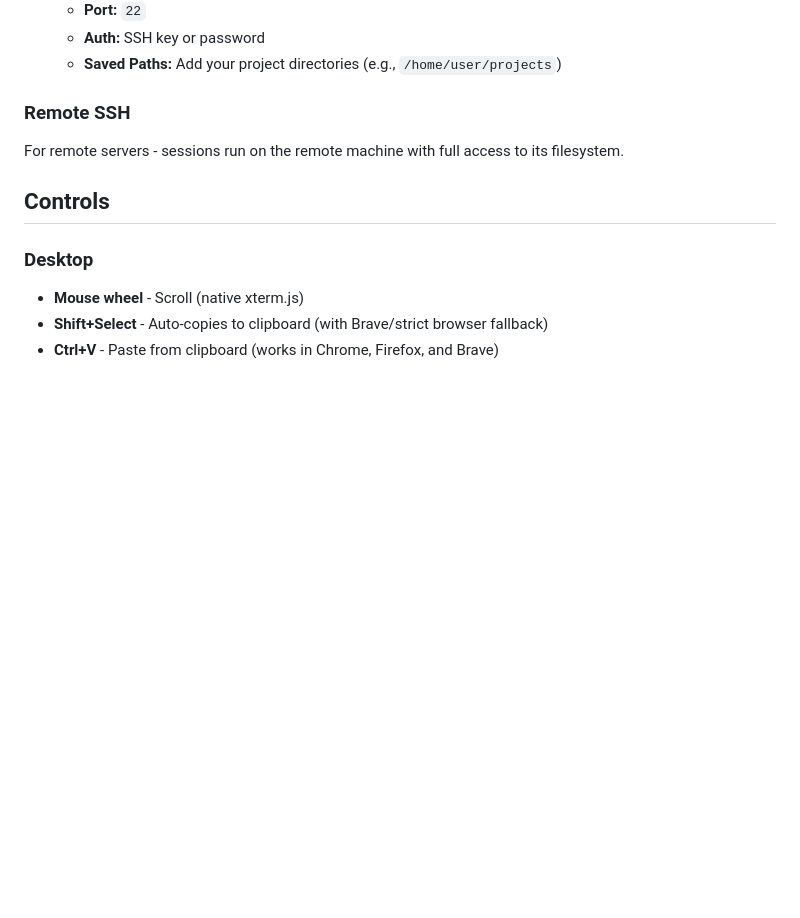
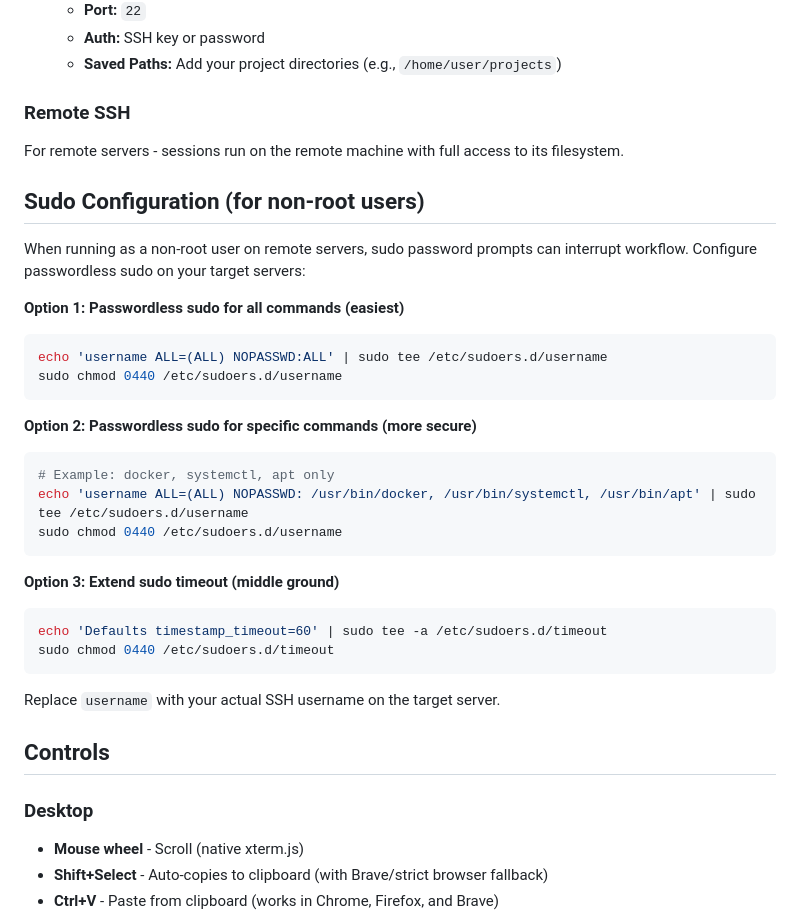
Before and after one commit to emptywill/claude-terminal, a Markdown page: CLAUDE.md, the part around the change. Rendered like a GitHub page; blank space fills up the shorter version.

Commit message:
Add sudo configuration guide for non-root users
Adds documentation for configuring passwordless sudo on remote servers
to avoid interrupting workflow with password prompts. Includes three
options: full passwordless sudo, specific commands only, and extended
timeout.

Co-Authored-By: Claude Sonnet 4.5 <noreply@anthropic.com>

````diff
--- a/CLAUDE.md
+++ b/CLAUDE.md
@@ -106,6 +106,31 @@ For full access to host directories and Claude CLI, configure SSH to your host m
 ### Remote SSH
 For remote servers - sessions run on the remote machine with full access to its filesystem.
 
+## Sudo Configuration (for non-root users)
+
+When running as a non-root user on remote servers, sudo password prompts can interrupt workflow. Configure passwordless sudo on your target servers:
+
+**Option 1: Passwordless sudo for all commands (easiest)**
+```bash
+echo 'username ALL=(ALL) NOPASSWD:ALL' | sudo tee /etc/sudoers.d/username
+sudo chmod 0440 /etc/sudoers.d/username
+```
+
+**Option 2: Passwordless sudo for specific commands (more secure)**
+```bash
+# Example: docker, systemctl, apt only
+echo 'username ALL=(ALL) NOPASSWD: /usr/bin/docker, /usr/bin/systemctl, /usr/bin/apt' | sudo tee /etc/sudoers.d/username
+sudo chmod 0440 /etc/sudoers.d/username
+```
+
+**Option 3: Extend sudo timeout (middle ground)**
+```bash
+echo 'Defaults timestamp_timeout=60' | sudo tee -a /etc/sudoers.d/timeout
+sudo chmod 0440 /etc/sudoers.d/timeout
+```
+
+Replace `username` with your actual SSH username on the target server.
+
 ## Controls
 
 ### Desktop
````
